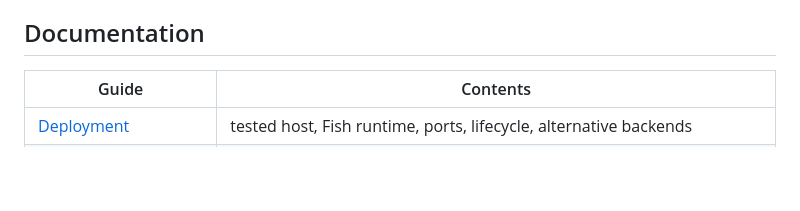
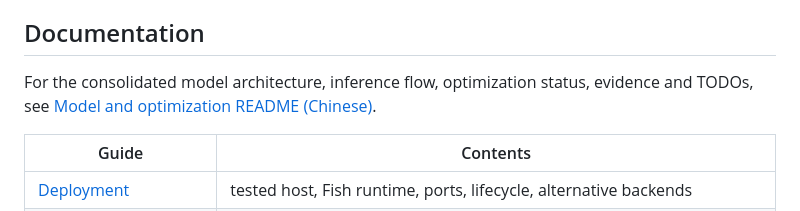
Before and after one commit to XinchengSun/OpenVA-Dialogue, a Markdown page: README.md, the part around the change. Rendered like a GitHub page; blank space fills up the shorter version.

Commit message:
docs: consolidate model architecture optimization evidence and TODOs

```diff
--- a/README.md
+++ b/README.md
@@ -205,6 +205,8 @@ or restart fails. See [README_CUSTOMIZATION.md](README_CUSTOMIZATION.md).
 
 ## Documentation
 
+For the consolidated model architecture, inference flow, optimization status, evidence and TODOs, see [Model and optimization README (Chinese)](README_MODEL.md).
+
 | Guide | Contents |
 | --- | --- |
 | [Deployment](docs/deployment.md) | tested host, Fish runtime, ports, lifecycle, alternative backends |
```
Also changed, not shown: README_MODEL.md (added, +223 -0 lines), README_zh-CN.md (+2 -0 lines).
